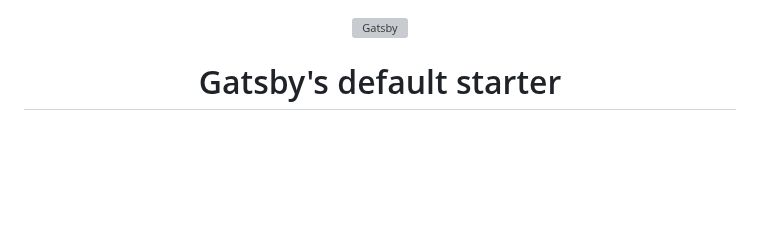
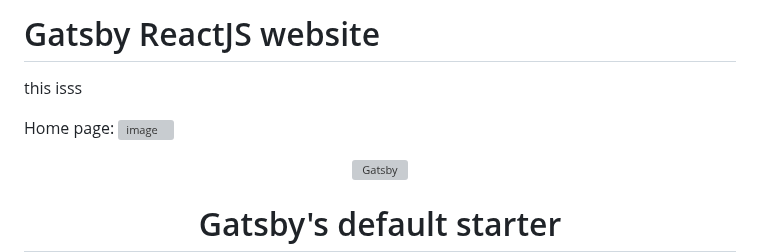
Before and after one commit to codeSmithDave/gatsby-dave-pui, a Markdown page: README.md, the part around the change. GitHub-like rendering; blank space fills up the shorter version; grey boxes are pictures that could not be loaded.

```diff
--- a/README.md
+++ b/README.md
@@ -1,3 +1,12 @@
+<h1>Gatsby ReactJS website</h1>
+
+this isss
+
+
+Home page:
+![image](https://github.com/codeSmithDave/gatsby-dave-pui/assets/29952471/eca76be4-4008-4216-91b6-54f26b32d8a7)
+
+
 <!-- AUTO-GENERATED-CONTENT:START (STARTER) -->
 <p align="center">
   <a href="https://www.gatsbyjs.org">
```
